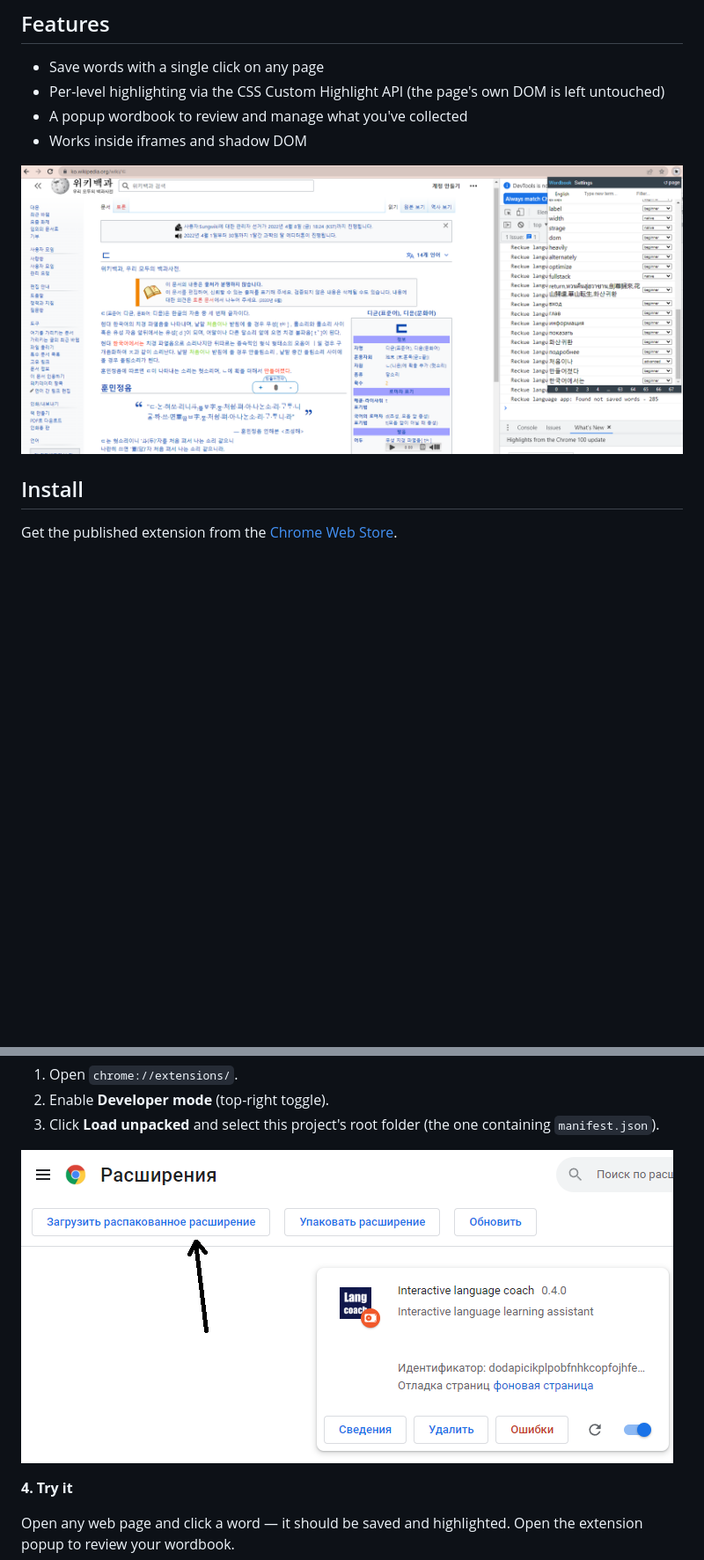
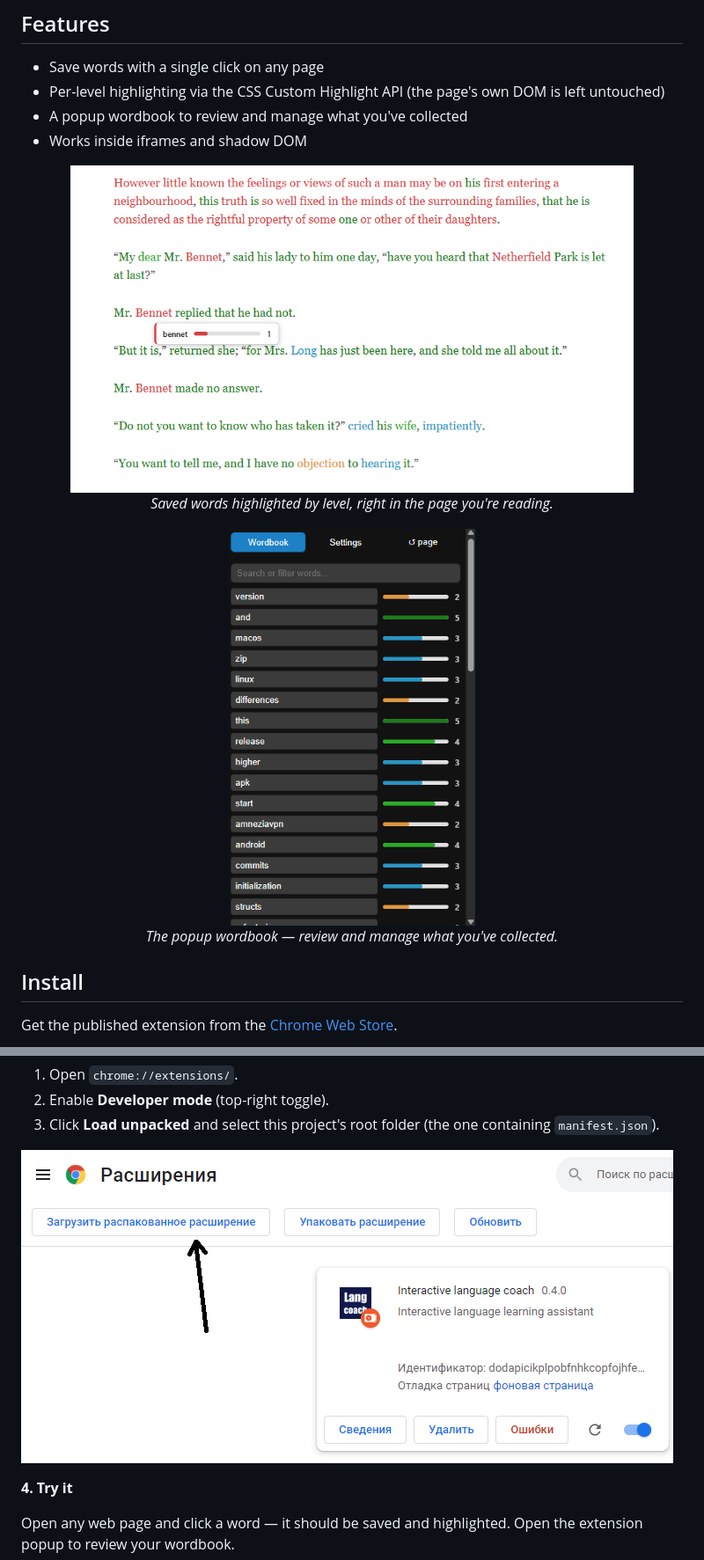
Before and after one commit to Reckue/reckue-langs, a Markdown page: README.md, 2 parts joined by grey strips. Shown: that part at 88% size. Rendered like a GitHub page; pictures changed too: docs/screenshots/highlight.png (added), docs/screenshots/wordbook.png (added), img_2.png (deleted); blank space fills up the shorter version.

Commit message:
Update demo screenshots

```diff
--- a/README.md
+++ b/README.md
@@ -24,7 +24,17 @@ Saved words stay highlighted across pages, so you keep seeing them in context
 - A popup wordbook to review and manage what you've collected
 - Works inside iframes and shadow DOM
 
-![Extension in action](img_2.png)
+<p align="center">
+  <img src="docs/screenshots/highlight.png" alt="Words highlighted by level on a web page" width="640">
+  <br>
+  <em>Saved words highlighted by level, right in the page you're reading.</em>
+</p>
+
+<p align="center">
+  <img src="docs/screenshots/wordbook.png" alt="The popup wordbook" width="280">
+  <br>
+  <em>The popup wordbook — review and manage what you've collected.</em>
+</p>
 
 ## Install
 
@@ -57,7 +67,7 @@ This compiles the source in `src/` into the loadable bundles:
 2. Enable **Developer mode** (top-right toggle).
 3. Click **Load unpacked** and select this project's root folder (the one containing `manifest.json`).
 
-![Load unpacked](img_1.png)
+![Load unpacked](docs/screenshots/load-unpacked.png)
 
 **4. Try it**
 
```
Also changed, not shown: docs/screenshots/load-unpacked.png (renamed from img_1.png), img.png (deleted).
